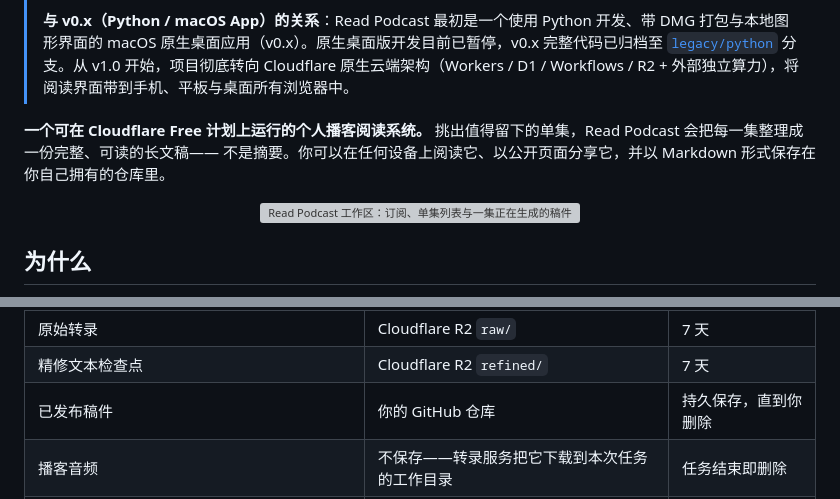
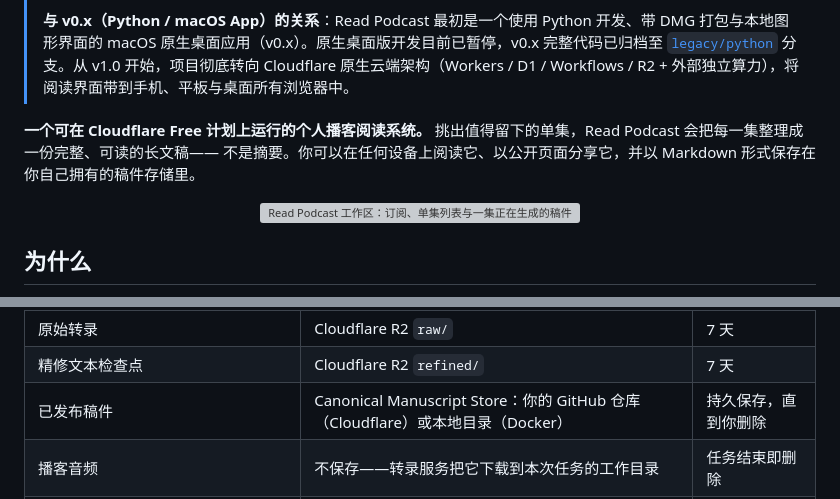
Before and after one commit to xielevi/read-podcast, a Markdown page: README.zh-CN.md, 2 parts joined by grey strips. Drawn GitHub-style; grey boxes are pictures that could not be loaded.

```diff
--- a/README.zh-CN.md
+++ b/README.zh-CN.md
@@ -8,7 +8,7 @@
 > **与 v0.x（Python / macOS App）的关系**：Read Podcast 最初是一个使用 Python 开发、带 DMG 打包与本地图形界面的 macOS 原生桌面应用（v0.x）。原生桌面版开发目前已暂停，v0.x 完整代码已归档至 [`legacy/python`](https://github.com/xielevi/read-podcast/tree/legacy/python) 分支。从 v1.0 开始，项目彻底转向 Cloudflare 原生云端架构（Workers / D1 / Workflows / R2 + 外部独立算力），将阅读界面带到手机、平板与桌面所有浏览器中。
 
 **一个可在 Cloudflare Free 计划上运行的个人播客阅读系统。** 挑出值得留下的单集，Read Podcast 会把每一集整理成一份完整、可读的长文稿——
-不是摘要。你可以在任何设备上阅读它、以公开页面分享它，并以 Markdown 形式保存在你自己拥有的仓库里。
+不是摘要。你可以在任何设备上阅读它、以公开页面分享它，并以 Markdown 形式保存在你自己拥有的稿件存储里。
 
 <p align="center">
   <img src="docs/assets/readme/library.webp" alt="Read Podcast 工作区：订阅、单集列表与一集正在生成的稿件" width="920">
@@ -98,7 +100,7 @@ Cloudflare 拥有每个任务从创建到发布的完整生命周期；另外三
 | 上传的音频 | Cloudflare R2 `uploads/` | 1 天 |
 | 原始转录 | Cloudflare R2 `raw/` | 7 天 |
 | 精修文本检查点 | Cloudflare R2 `refined/` | 7 天 |
-| 已发布稿件 | 你的 GitHub 仓库 | 持久保存，直到你删除 |
+| 已发布稿件 | Canonical Manuscript Store：你的 GitHub 仓库（Cloudflare）或本地目录（Docker） | 持久保存，直到你删除 |
 | 播客音频 | 不保存——转录服务把它下载到本次任务的工作目录 | 任务结束即删除 |
 | 凭据（GitHub、LLM、R2 签名、Access service token） | Cloudflare 上的 Wrangler secrets | — |
 
```
Also changed, not shown: other parts of README.zh-CN.md (+12 -8 lines), README.md (+17 -12 lines), docs/DEPLOYMENT.md (+14 -1 lines).
